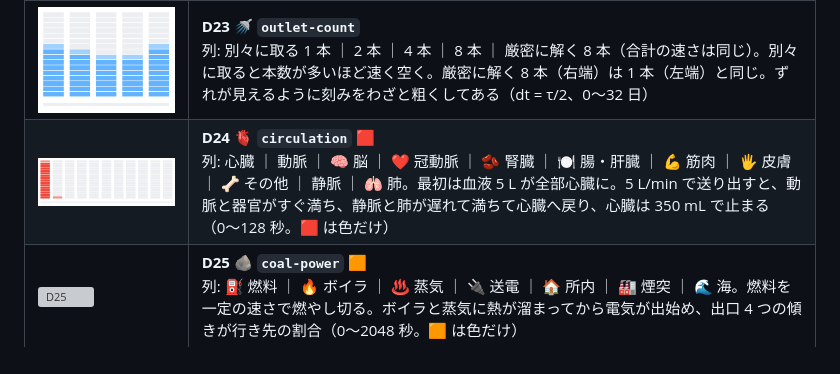
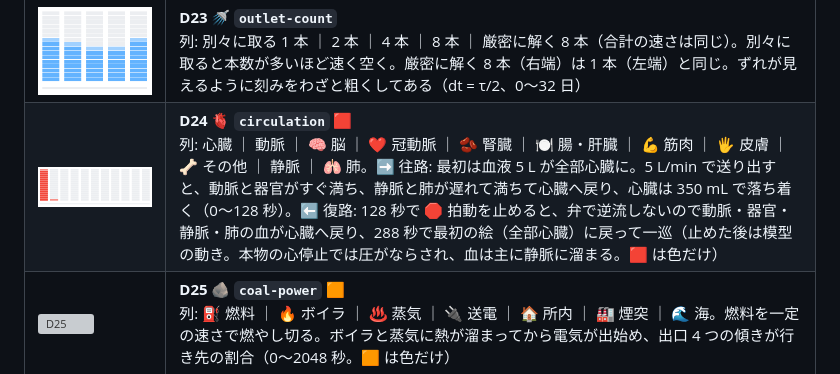
Before and after one commit to myon-bioinformatics/FluidFullSpeedSimulation, a Markdown page: README.md, the part around the change. Drawn GitHub-style; pictures changed too: docs/demos/D24_circulation_water.gif; grey boxes are pictures that could not be loaded.

```diff
--- a/README.md
+++ b/README.md
@@ -48,7 +48,7 @@
 | ![D21](docs/demos/D21_gold-flow_water.gif) | **D21 🪙 `gold-flow` 🟨**<br>同じ配管に金（総量 128 t）。金庫が減って行き渡り、取り分は滞在時間の比で止まる。1 段 = 総量の 1/16（0〜64 日） |
 | ![D22](docs/demos/D22_rare-metal_water.gif) | **D22 ⛏️ `rare-metal` 🟫**<br>列: 産出国 ｜ 船 30 日 ｜ 製錬の加工国 ｜ 部品の加工国 … ｜ 市場。産出国が指数で減り、加工国の在庫は山を作ってから消え、市場に積もる（0〜320 日） |
 | ![D23](docs/demos/D23_outlet-count_water.gif) | **D23 🚿 `outlet-count`**<br>列: 別々に取る 1 本 ｜ 2 本 ｜ 4 本 ｜ 8 本 ｜ 厳密に解く 8 本（合計の速さは同じ）。別々に取ると本数が多いほど速く空く。厳密に解く 8 本（右端）は 1 本（左端）と同じ。ずれが見えるように刻みをわざと粗くしてある（dt = τ/2、0〜32 日） |
-| ![D24](docs/demos/D24_circulation_water.gif) | **D24 🫀 `circulation` 🟥**<br>列: 心臓 ｜ 動脈 ｜ 🧠 脳 ｜ ❤️ 冠動脈 ｜ 🫘 腎臓 ｜ 🍽️ 腸・肝臓 ｜ 💪 筋肉 ｜ 🖐️ 皮膚 ｜ 🦴 その他 ｜ 静脈 ｜ 🫁 肺。最初は血液 5 L が全部心臓に。5 L/min で送り出すと、動脈と器官がすぐ満ち、静脈と肺が遅れて満ちて心臓へ戻り、心臓は 350 mL で止まる（0〜128 秒。🟥 は色だけ） |
+| ![D24](docs/demos/D24_circulation_water.gif) | **D24 🫀 `circulation` 🟥**<br>列: 心臓 ｜ 動脈 ｜ 🧠 脳 ｜ ❤️ 冠動脈 ｜ 🫘 腎臓 ｜ 🍽️ 腸・肝臓 ｜ 💪 筋肉 ｜ 🖐️ 皮膚 ｜ 🦴 その他 ｜ 静脈 ｜ 🫁 肺。➡️ 往路: 最初は血液 5 L が全部心臓に。5 L/min で送り出すと、動脈と器官がすぐ満ち、静脈と肺が遅れて満ちて心臓へ戻り、心臓は 350 mL で落ち着く（0〜128 秒）。⬅️ 復路: 128 秒で 🛑 拍動を止めると、弁で逆流しないので動脈・器官・静脈・肺の血が心臓へ戻り、288 秒で最初の絵（全部心臓）に戻って一巡（止めた後は模型の動き。本物の心停止では圧がならされ、血は主に静脈に溜まる。🟥 は色だけ） |
 | ![D25](docs/demos/D25_coal-power_water.gif) | **D25 🪨 `coal-power` 🟧**<br>列: ⛽ 燃料 ｜ 🔥 ボイラ ｜ ♨️ 蒸気 ｜ 🔌 送電 ｜ 🏠 所内 ｜ 🏭 煙突 ｜ 🌊 海。燃料を一定の速さで燃やし切る。ボイラと蒸気に熱が溜まってから電気が出始め、出口 4 つの傾きが行き先の割合（0〜2048 秒。🟧 は色だけ） |
 | ![D26](docs/demos/D26_combined-cycle_water.gif) | **D26 🌀 `combined-cycle` 🟧**<br>列: ⛽ 燃料 ｜ 🌀 ガスタービン ｜ ♨️ 排熱回収ボイラ ｜ 蒸気 ｜ 🔌 送電 ｜ 🏠 所内 ｜ 🏭 煙突 ｜ 🌊 海。ガスタービンの電気はすぐ出て、蒸気の分は排熱回収ボイラに溜まってから遅れて足される（0〜2048 秒） |
 | ![D27](docs/demos/D27_heat-pump_water.gif) | **D27 ❄️ `heat-pump` 🟧**<br>列: 🔌 電気 ｜ 🌬️ 外気 ｜ 室外の熱交換器 ｜ 圧縮機 ｜ 室内の熱交換器 ｜ 🏠 部屋。電気 705 W と外気から汲む熱 2.9 kW が冷媒に乗って部屋へ。🔌 🌬️ 🏠 は縦いっぱいを揃えてあり、部屋に溜まるのは電気の 5.1 倍（0〜256 秒） |
```
Also changed, not shown: 3 other files.
